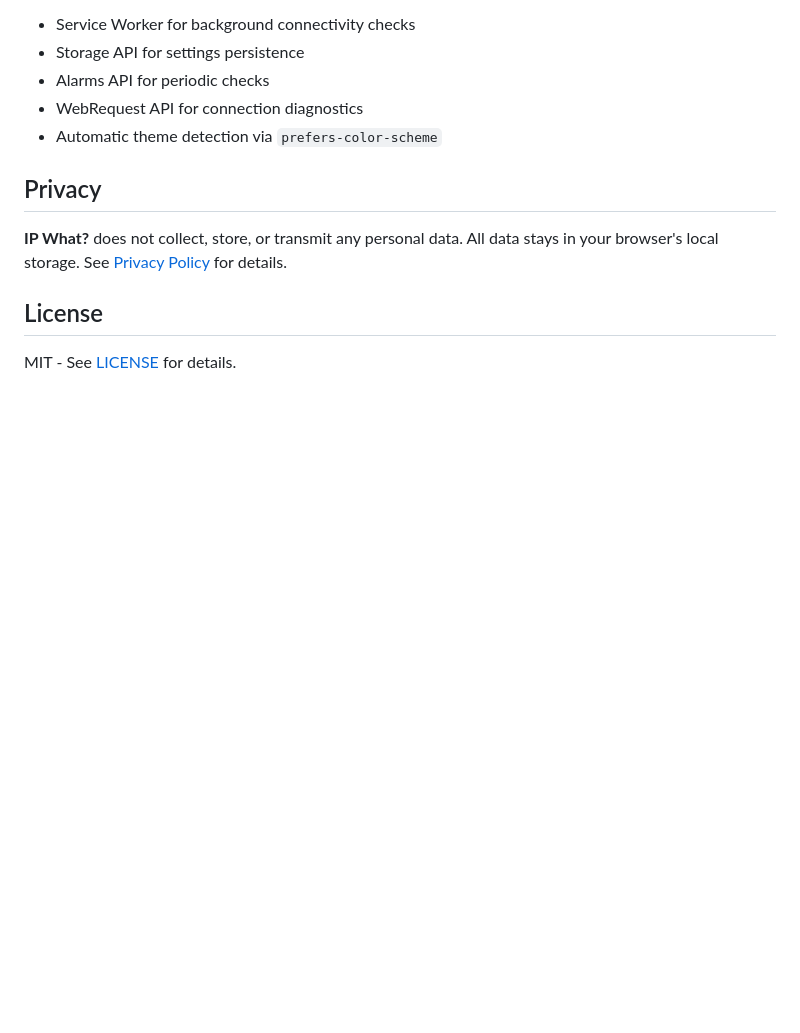
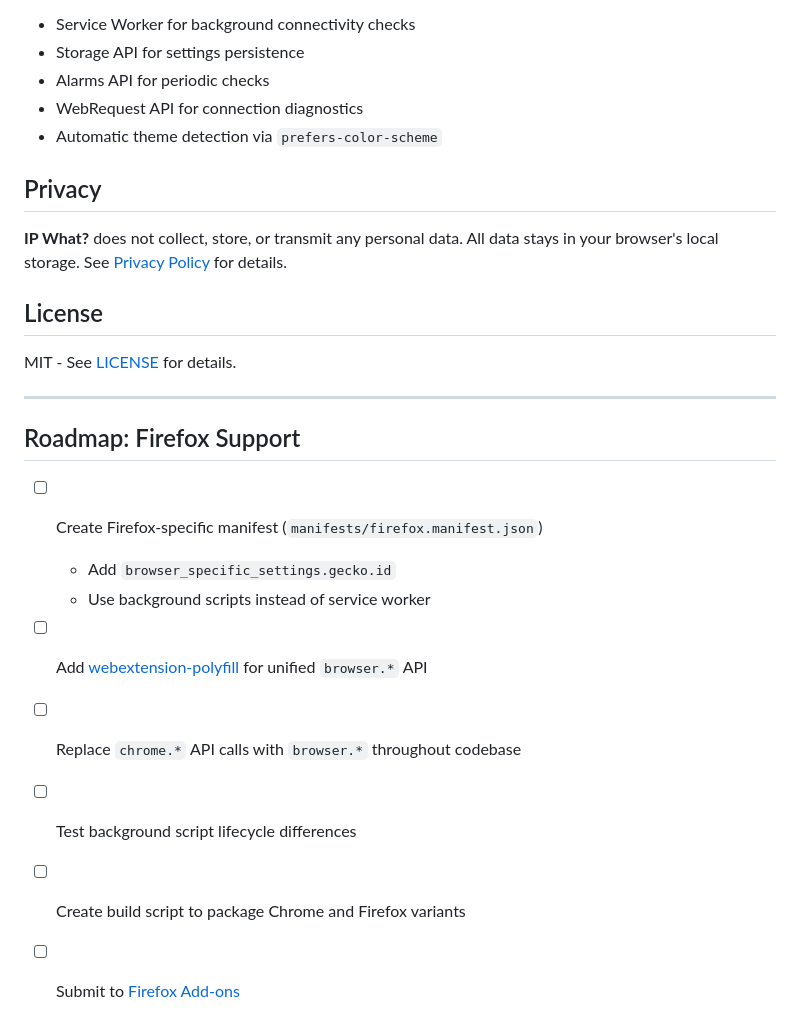
Before and after one commit to krich11/ipwhat, a Markdown page: README.md, the part around the change. Rendered like a GitHub page; blank space fills up the shorter version.

Commit message:
Add Firefox support roadmap to README

```diff
--- a/README.md
+++ b/README.md
@@ -97,3 +97,16 @@ The extension uses Chrome's Manifest V3 with:
 ## License
 
 MIT - See [LICENSE](LICENSE) for details.
+
+---
+
+## Roadmap: Firefox Support
+
+- [ ] Create Firefox-specific manifest (`manifests/firefox.manifest.json`)
+  - Add `browser_specific_settings.gecko.id`
+  - Use background scripts instead of service worker
+- [ ] Add [webextension-polyfill](https://github.com/nicotine-plus/nicotine-plus/issues/1234) for unified `browser.*` API
+- [ ] Replace `chrome.*` API calls with `browser.*` throughout codebase
+- [ ] Test background script lifecycle differences
+- [ ] Create build script to package Chrome and Firefox variants
+- [ ] Submit to [Firefox Add-ons](https://addons.mozilla.org/developers/)
```
